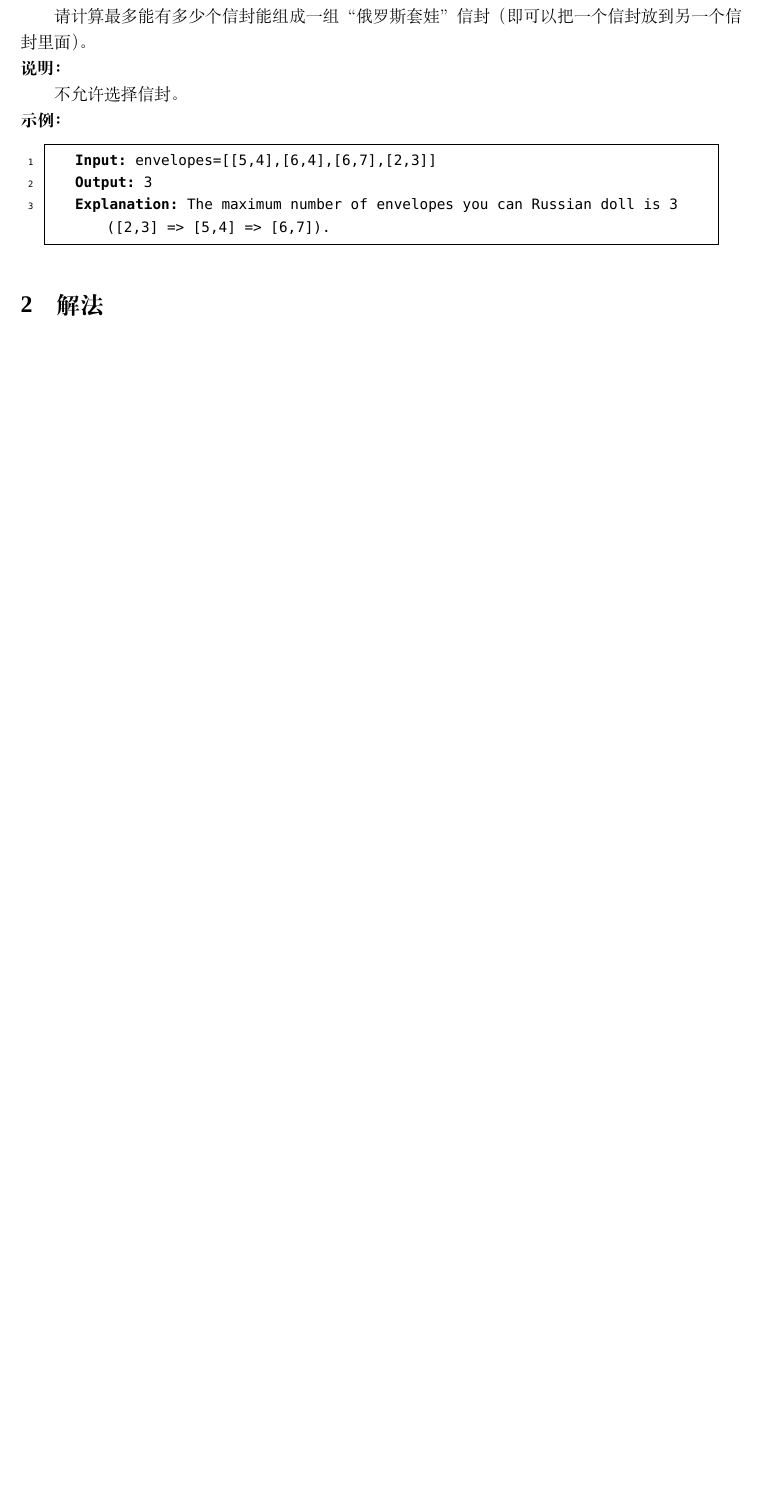
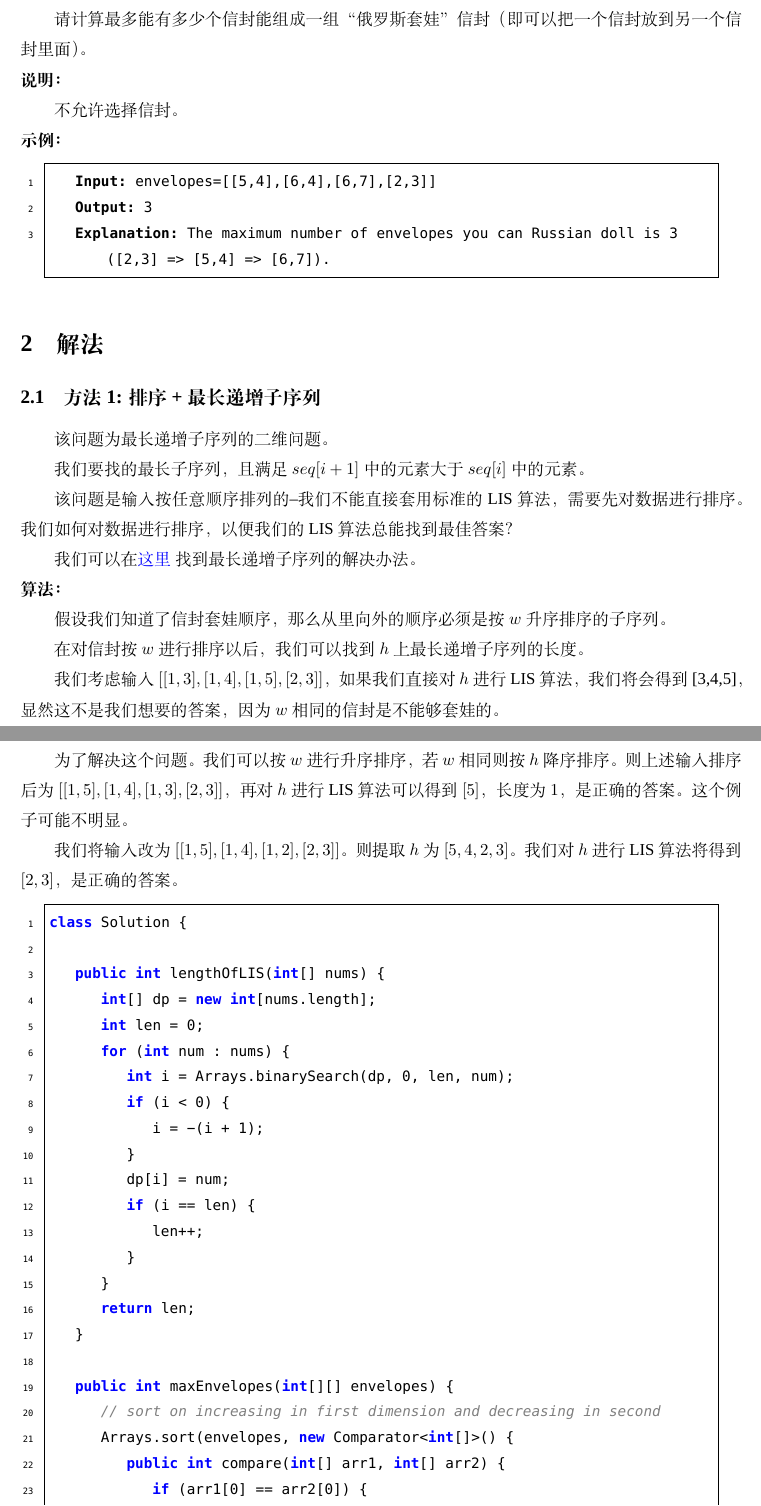
Before and after one commit to sureally/latex-demo, a LaTeX document (templates/leetcode/leetcode354/leetcode354-solution.tex): part of the page before the commit and two parts of pages 1 and 2 of 3 after it, the two joined at a grey line, cut so that both start at the same text, the shorter picture padded with empty space. Compiled offline with XeLaTeX; a missing font is replaced by an installed copy or a similar font.

Commit message:
完成Leecode354题解

```diff
--- a/templates/leetcode/leetcode354/leetcode354-solution.tex
+++ b/templates/leetcode/leetcode354/leetcode354-solution.tex
@@ -74,3 +86,58 @@
 
 \section{解法}
 
+\subsection{方法1: 排序+最长递增子序列}
+
+该问题为最长递增子序列的二维问题。
+
+我们要找的最长子序列，且满足 $seq[i+1]$ 中的元素大于 $seq[i]$ 中的元素。
+
+该问题是输入按任意顺序排列的--我们不能直接套用标准的LIS算法，需要先对数据进行排序。我们如何对
+数据进行排序，以便我们的LIS算法总能找到最佳答案？
+
+我们可以在\href{https://leetcode-cn.com/problems/longest-increasing-subsequence/
+    ?utm_source=LCUS&utm_medium=ip_redirect_q_uns&utm_campaign=transfer2china}{这里}
+找到最长递增子序列的解决办法。
+
+\noindent
+\textbf{算法：}
+
+假设我们知道了信封套娃顺序，那么从里向外的顺序必须是按 $w$ 升序排序的子序列。
+
+在对信封按 $w$ 进行排序以后，我们可以找到 $h$ 上最长递增子序列的长度。
+
+我们考虑输入 $[[1,3],[1,4],[1,5],[2,3]]$，如果我们直接对 $h$ 进行 LIS 算法，我们将会
+得到 [3,4,5]，显然这不是我们想要的答案，因为 $w$ 相同的信封是不能够套娃的。
+
+为了解决这个问题。我们可以按 $w$ 进行升序排序，若 $w$ 相同则按 $h$ 降序排序。则上述输入排序后为
+$[[1,5],[1,4],[1,3],[2,3]]$，再对 $h$ 进行 LIS 算法可以得到 $[5]$，长度为 $1$，是正确的
+答案。这个例子可能不明显。
+
+我们将输入改为 $[[1,5],[1,4],[1,2],[2,3]]$。则提取 $h$ 为 $[5,4,2,3]$。我们对 $h$ 进行
+LIS 算法将得到 $[2,3]$，是正确的答案。
+
+\begin{lstlisting}[language=java]
+class Solution {
+
+    public int lengthOfLIS(int[] nums) {
+        int[] dp = new int[nums.length];
+        int len = 0;
+        for (int num : nums) {
+            int i = Arrays.binarySearch(dp, 0, len, num);
+            if (i < 0) {
+                i = -(i + 1);
+            }
+            dp[i] = num;
+            if (i == len) {
+                len++;
+            }
+        }
+        return len;
+    }
+
+    public int maxEnvelopes(int[][] envelopes) {
+        // sort on increasing in first dimension and decreasing in second
+        Arrays.sort(envelopes, new Comparator<int[]>() {
+            public int compare(int[] arr1, int[] arr2) {
+                if (arr1[0] == arr2[0]) {
+                    return arr2[1] - arr1[1];
```
Also changed, not shown: templates/leetcode/leetcode354/leetcode354-solution.pdf, templates/leetcode/leetcode354/leetcode354-solution.tex (54 more changed lines).
